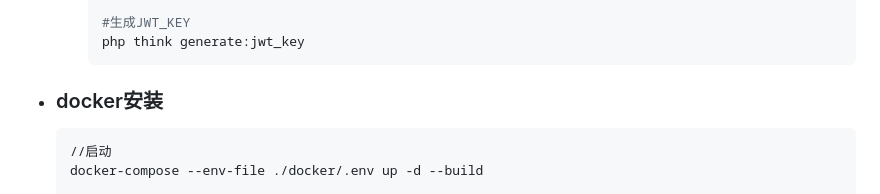
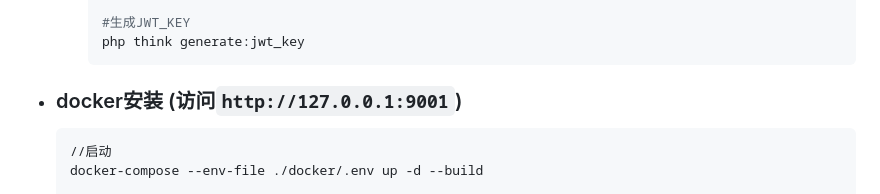
Before and after one commit to hcr707305003/shiroiAdmin, a Markdown page: README.md, the part around the change. Drawn GitHub-style.

Commit message:
v1.3 修改readme

````diff
--- a/README.md
+++ b/README.md
@@ -64,7 +64,7 @@
        php think generate:jwt_key
        ```
 
-  - ### docker安装
+  - ### docker安装 (访问`http://127.0.0.1:9001`)
     ```
     //启动
     docker-compose --env-file ./docker/.env up -d --build
````
